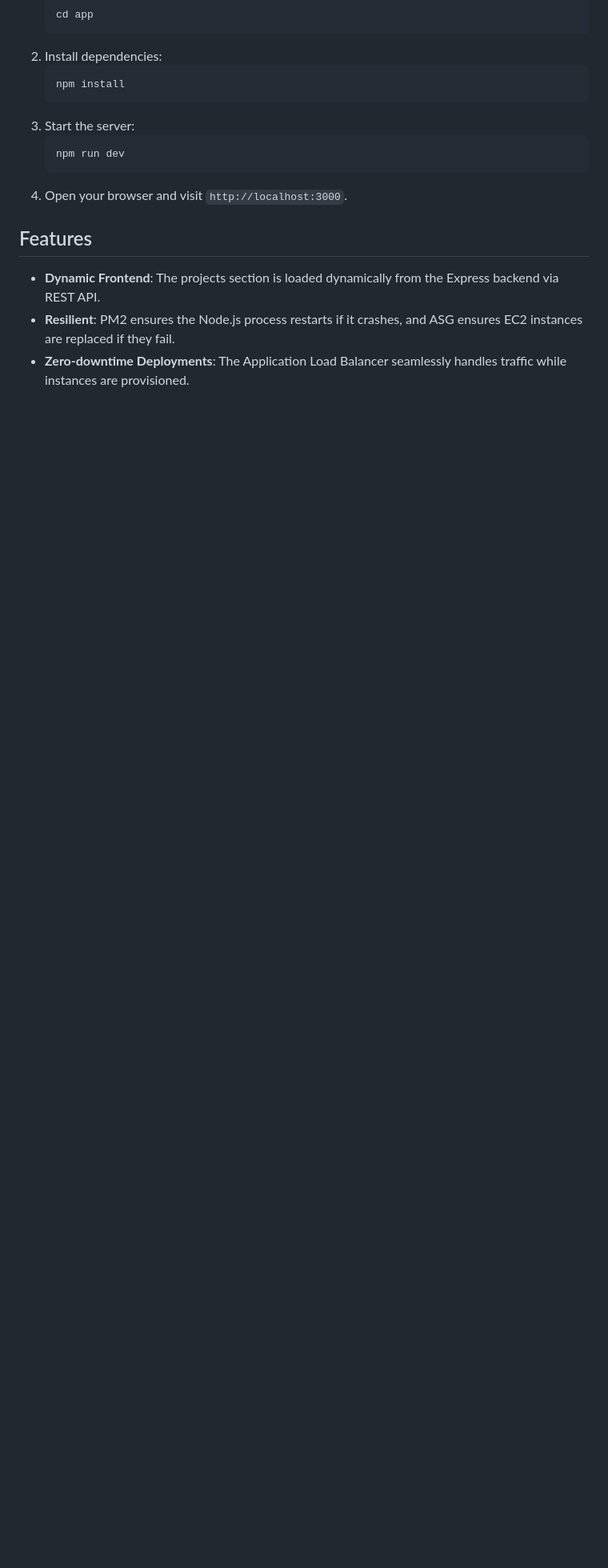
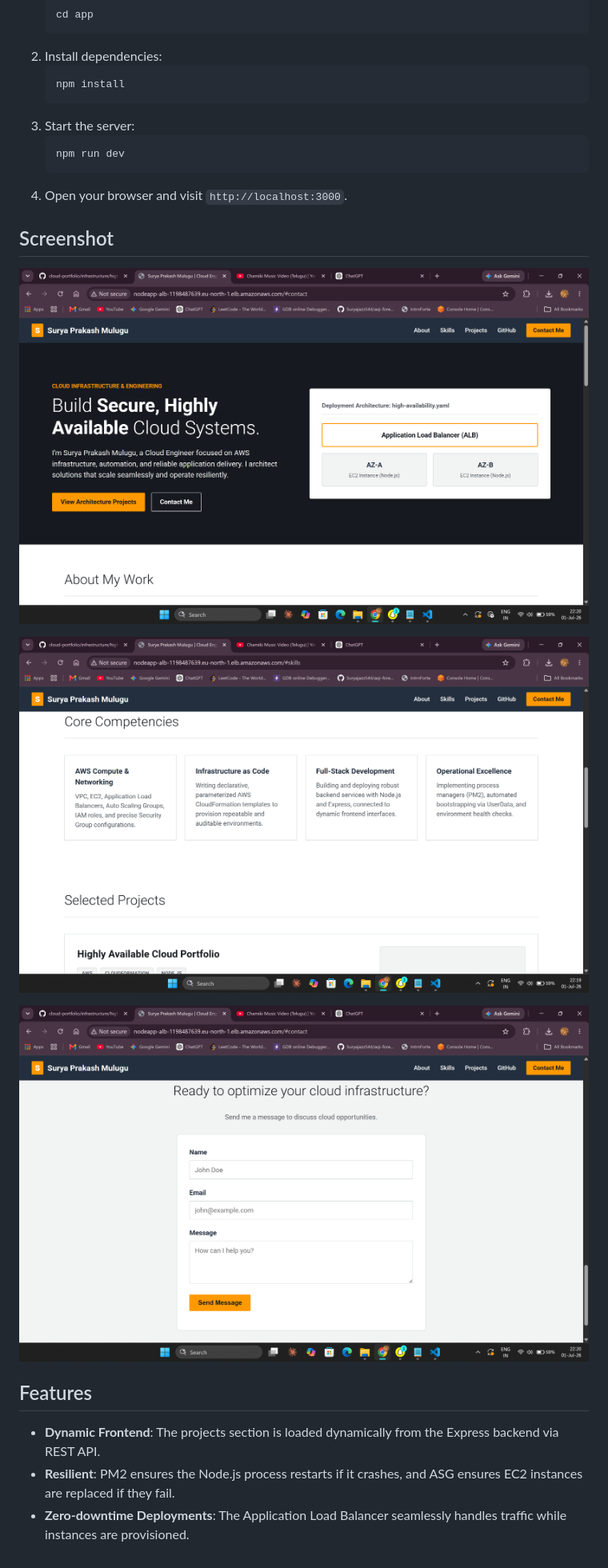
Before and after one commit to Suryajazz544/cloud-portfolio, a Markdown page: README.md, the part around one of its changes. Shown at 80% size. Drawn GitHub-style; pictures changed too: screenshots/portfolio-1-screenshot.png (added), screenshots/portfolio-2-screenshot.png (added), screenshots/portfolio-screenshot.png (added); blank space fills up the shorter version.

Commit message:
Update README and add portfolio screenshots

````diff
--- a/README.md
+++ b/README.md
@@ -65,6 +69,14 @@ To test the application locally without AWS:
    ```
 4. Open your browser and visit `http://localhost:3000`.
 
+## Screenshot
+
+![Portfolio Screenshot](screenshots/portfolio-screenshot.png)
+
+![Portfolio Screenshot 1](screenshots/portfolio-1-screenshot.png)
+
+![Portfolio Screenshot 2](screenshots/portfolio-2-screenshot.png)
+
 ## Features
 - **Dynamic Frontend**: The projects section is loaded dynamically from the Express backend via REST API.
 - **Resilient**: PM2 ensures the Node.js process restarts if it crashes, and ASG ensures EC2 instances are replaced if they fail.
````
Also changed, not shown: other parts of README.md (+5 -1 lines), 1 other file.
